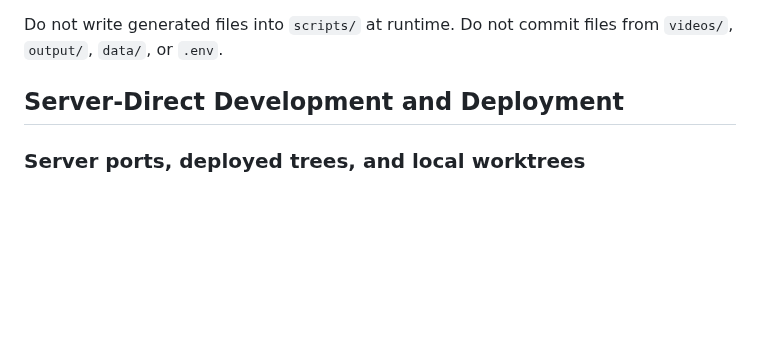
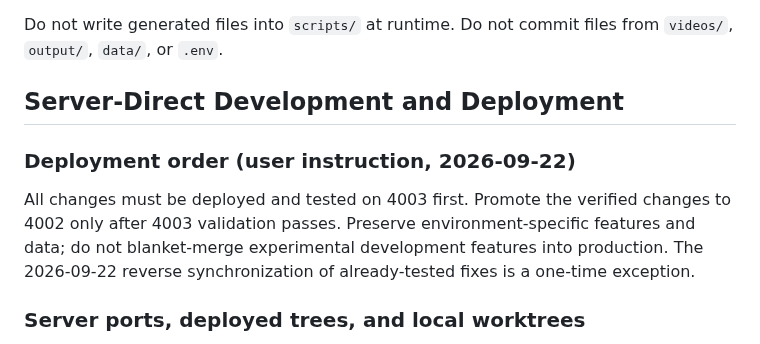
Before and after one commit to Joe1905/Video_analyzer, a Markdown page: AGENTS.md, the part around the change. Drawn GitHub-style; blank space fills up the shorter version.

Commit message:
Document development-first deployment requirement

```diff
--- a/AGENTS.md
+++ b/AGENTS.md
@@ -305,6 +305,12 @@ Do not write generated files into `scripts/` at runtime. Do not commit files fro
 
 ## Server-Direct Development and Deployment
 
+### Deployment order (user instruction, 2026-09-22)
+
+All changes must be deployed and tested on 4003 first. Promote the verified changes to 4002 only after 4003 validation passes. Preserve environment-specific features and data; do not blanket-merge experimental development features into production. The 2026-09-22 reverse synchronization of already-tested fixes is a one-time exception.
+
+
+
 ### Server ports, deployed trees, and local worktrees
 
 The three long-running web ports on `192.168.1.254` are separate environments.
```
